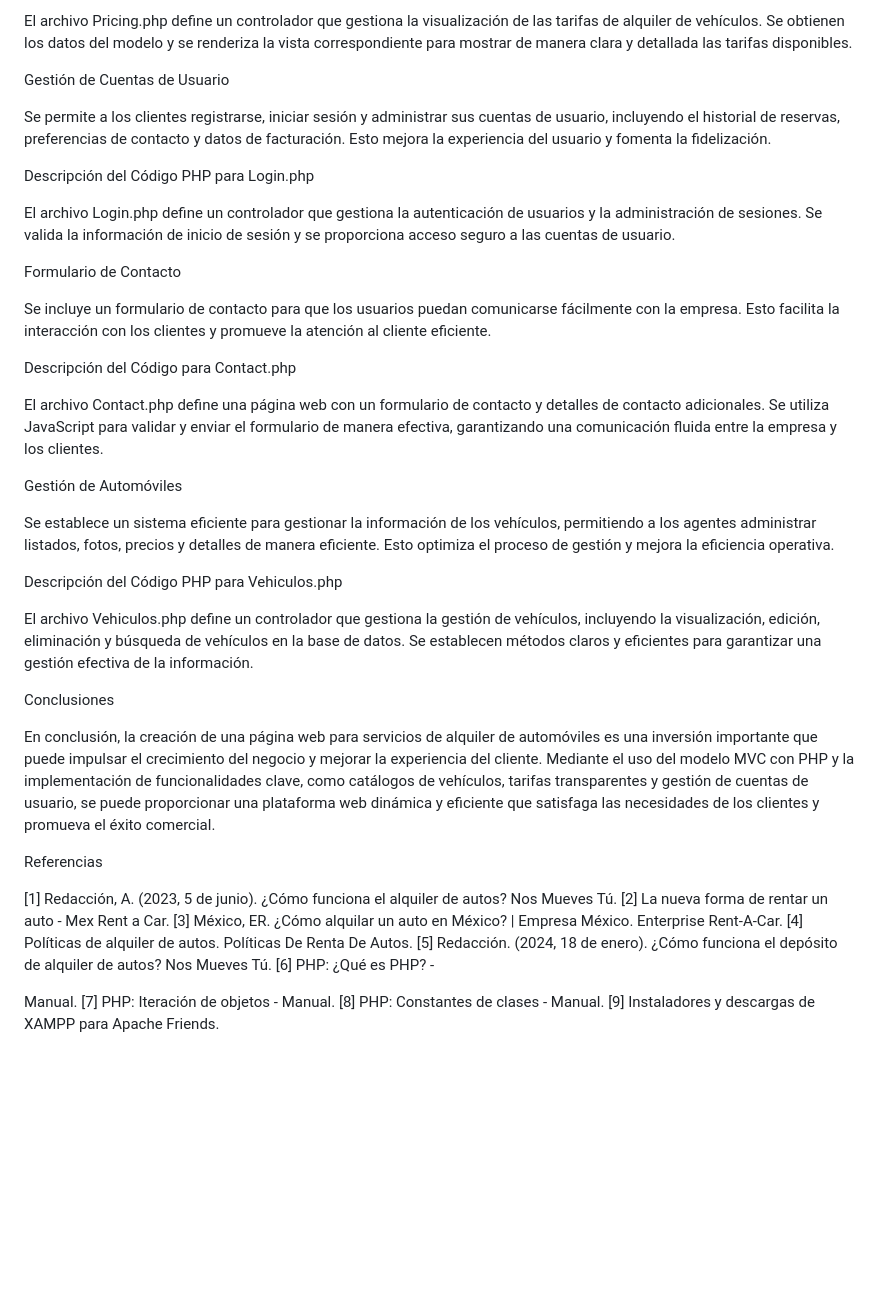
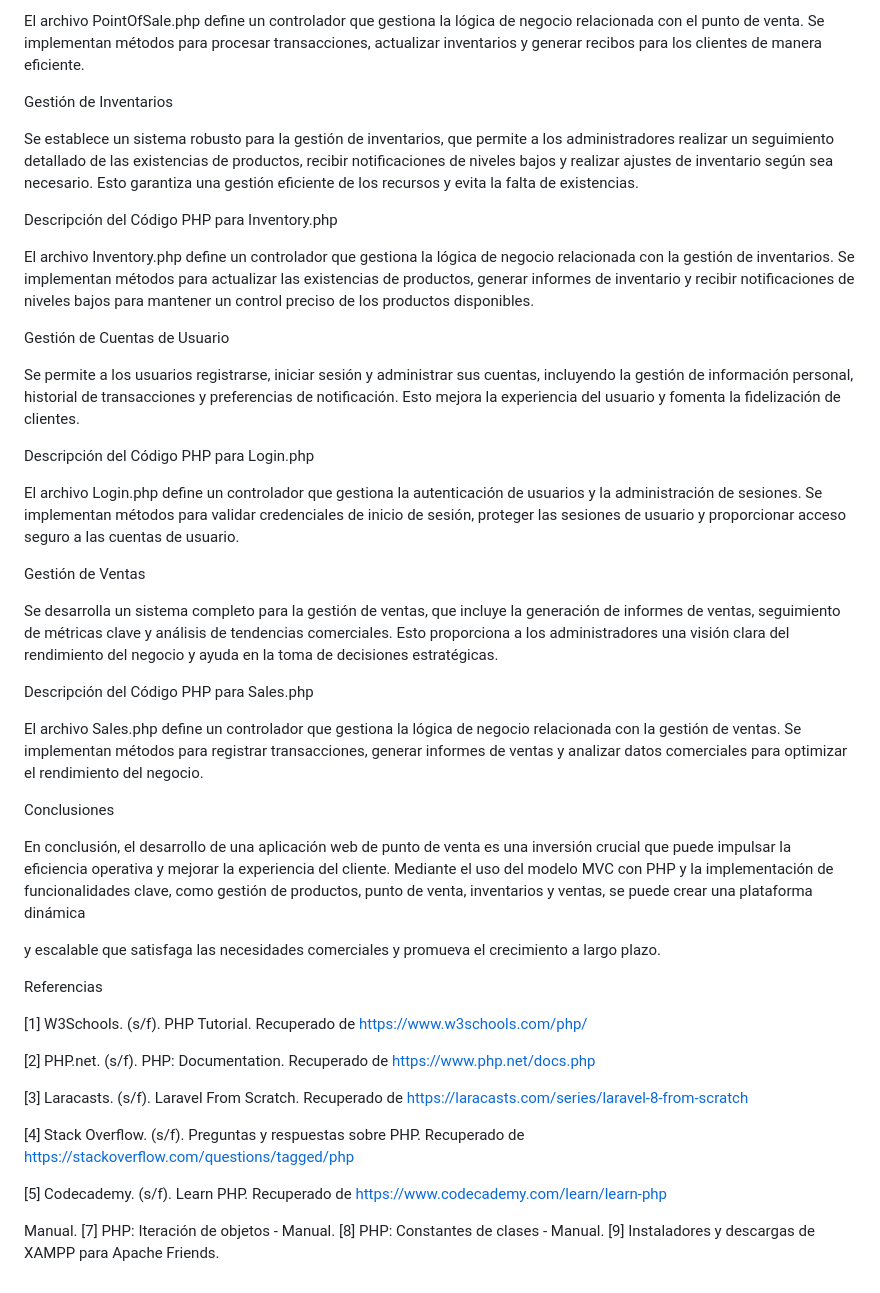
Before and after one commit to ALANCITO43/Punto-de-venta, a Markdown page: README.md, the part around the change printed below. Rendered like a GitHub page; blank space fills up the shorter version.

```diff
--- a/README.md
+++ b/README.md
@@ -80,42 +81,47 @@ Descripción del Código PHP para Pricing.php
 
-El archivo Pricing.php define un controlador que gestiona la visualización de las tarifas de alquiler de vehículos. Se obtienen los datos del modelo y se renderiza la vista correspondiente para mostrar de manera clara y detallada las tarifas disponibles.
+El archivo PointOfSale.php define un controlador que gestiona la lógica de negocio relacionada con el punto de venta. Se implementan métodos para procesar transacciones, actualizar inventarios y generar recibos para los clientes de manera eficiente.
+
+Gestión de Inventarios
+
+Se establece un sistema robusto para la gestión de inventarios, que permite a los administradores realizar un seguimiento detallado de las existencias de productos, recibir notificaciones de niveles bajos y realizar ajustes de inventario según sea necesario. Esto garantiza una gestión eficiente de los recursos y evita la falta de existencias.
+
+Descripción del Código PHP para Inventory.php
+
+El archivo Inventory.php define un controlador que gestiona la lógica de negocio relacionada con la gestión de inventarios. Se implementan métodos para actualizar las existencias de productos, generar informes de inventario y recibir notificaciones de niveles bajos para mantener un control preciso de los productos disponibles.
 
 Gestión de Cuentas de Usuario
 
-Se permite a los clientes registrarse, iniciar sesión y administrar sus cuentas de usuario, incluyendo el historial de reservas, preferencias de contacto y datos de facturación. Esto mejora la experiencia del usuario y fomenta la fidelización.
+Se permite a los usuarios registrarse, iniciar sesión y administrar sus cuentas, incluyendo la gestión de información personal, historial de transacciones y preferencias de notificación. Esto mejora la experiencia del usuario y fomenta la fidelización de clientes.
 
 Descripción del Código PHP para Login.php
 
-El archivo Login.php define un controlador que gestiona la autenticación de usuarios y la administración de sesiones. Se valida la información de inicio de sesión y se proporciona acceso seguro a las cuentas de usuario.
+El archivo Login.php define un controlador que gestiona la autenticación de usuarios y la administración de sesiones. Se implementan métodos para validar credenciales de inicio de sesión, proteger las sesiones de usuario y proporcionar acceso seguro a las cuentas de usuario.
 
-Formulario de Contacto
+Gestión de Ventas
 
-Se incluye un formulario de contacto para que los usuarios puedan comunicarse fácilmente con la empresa. Esto facilita la interacción con los clientes y promueve la atención al cliente eficiente.
+Se desarrolla un sistema completo para la gestión de ventas, que incluye la generación de informes de ventas, seguimiento de métricas clave y análisis de tendencias comerciales. Esto proporciona a los administradores una visión clara del rendimiento del negocio y ayuda en la toma de decisiones estratégicas.
 
-Descripción del Código para Contact.php
+Descripción del Código PHP para Sales.php
 
-El archivo Contact.php define una página web con un formulario de contacto y detalles de contacto adicionales. Se utiliza JavaScript para validar y enviar el formulario de manera efectiva, garantizando una comunicación fluida entre la empresa y los clientes.
-
-Gestión de Automóviles
-
-Se establece un sistema eficiente para gestionar la información de los vehículos, permitiendo a los agentes administrar listados, fotos, precios y detalles de manera eficiente. Esto optimiza el proceso de gestión y mejora la eficiencia operativa.
-
-Descripción del Código PHP para Vehiculos.php
-
-El archivo Vehiculos.php define un controlador que gestiona la gestión de vehículos, incluyendo la visualización, edición, eliminación y búsqueda de vehículos en la base de datos. Se establecen métodos claros y eficientes para garantizar una gestión efectiva de la información.
+El archivo Sales.php define un controlador que gestiona la lógica de negocio relacionada con la gestión de ventas. Se implementan métodos para registrar transacciones, generar informes de ventas y analizar datos comerciales para optimizar el rendimiento del negocio.
 
 Conclusiones
 
-En conclusión, la creación de una página web para servicios de alquiler de automóviles es una inversión importante que puede impulsar el crecimiento del negocio y mejorar la experiencia del cliente. Mediante el uso del modelo MVC con PHP y la implementación de funcionalidades clave, como catálogos de vehículos, tarifas transparentes y gestión de cuentas de usuario, se puede proporcionar una plataforma web dinámica y eficiente que satisfaga las necesidades de los clientes y promueva el éxito comercial.
+En conclusión, el desarrollo de una aplicación web de punto de venta es una inversión crucial que puede impulsar la eficiencia operativa y mejorar la experiencia del cliente. Mediante el uso del modelo MVC con PHP y la implementación de funcionalidades clave, como gestión de productos, punto de venta, inventarios y ventas, se puede crear una plataforma dinámica
+
+ y escalable que satisfaga las necesidades comerciales y promueva el crecimiento a largo plazo.
 
 Referencias
 
-[1] Redacción, A. (2023, 5 de junio). ¿Cómo funciona el alquiler de autos? Nos Mueves Tú.
-[2] La nueva forma de rentar un auto - Mex Rent a Car.
-[3] México, ER. ¿Cómo alquilar un auto en México? | Empresa México. Enterprise Rent-A-Car.
-[4] Políticas de alquiler de autos. Políticas De Renta De Autos.
-[5] Redacción. (2024, 18 de enero). ¿Cómo funciona el depósito de alquiler de autos? Nos Mueves Tú.
-[6] PHP: ¿Qué es PHP? -
+[1] W3Schools. (s/f). PHP Tutorial. Recuperado de https://www.w3schools.com/php/
+
+[2] PHP.net. (s/f). PHP: Documentation. Recuperado de https://www.php.net/docs.php
+
+[3] Laracasts. (s/f). Laravel From Scratch. Recuperado de https://laracasts.com/series/laravel-8-from-scratch
+
+[4] Stack Overflow. (s/f). Preguntas y respuestas sobre PHP. Recuperado de https://stackoverflow.com/questions/tagged/php
+
+[5] Codecademy. (s/f). Learn PHP. Recuperado de https://www.codecademy.com/learn/learn-php
 
  Manual.
 [7] PHP: Iteración de objetos - Manual.
```
Also changed, not shown: other parts of README.md (+23 -22 lines).
